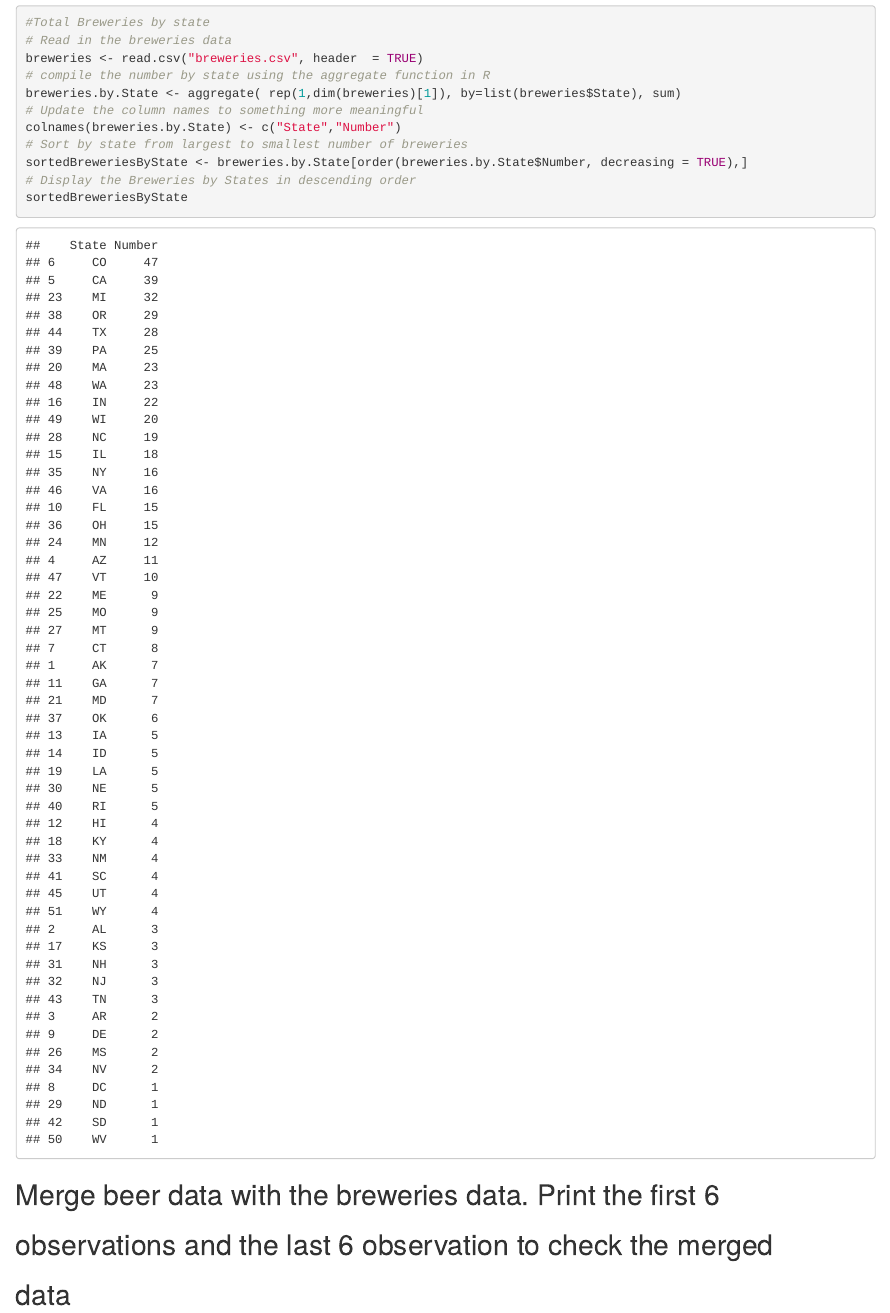
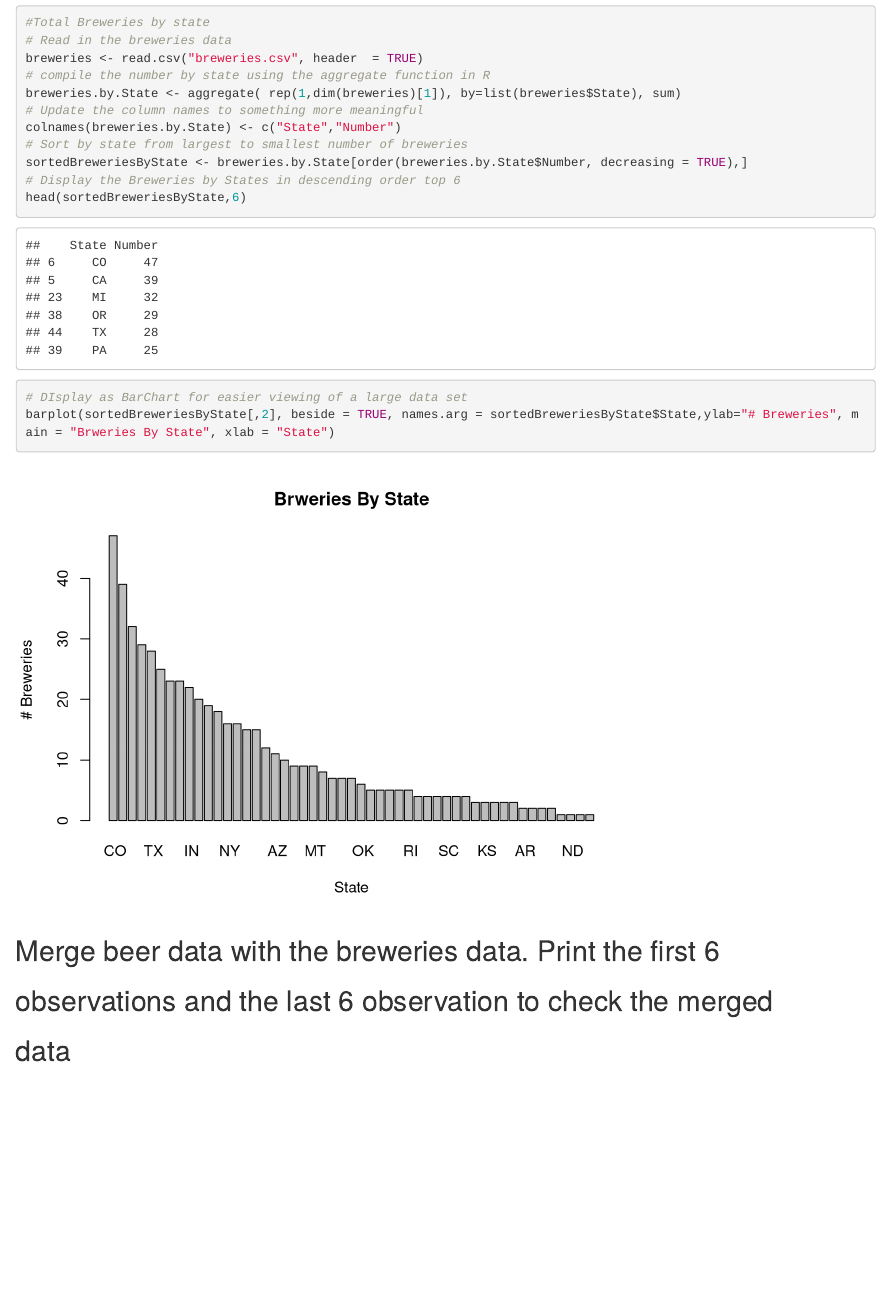
Before and after one commit to bdelahoussaye/6306Case_Study1, an R Markdown document (TeamVarianceCaseStudy.Rmd): the page in a window 1100 px wide, from 210 px down. Rendered offline with R 4.5, knitr and Pandoc, with nearby package versions.

Commit message:
Updated the #of Breweries by state by adding a barchart for easier viewing

````diff
--- a/TeamVarianceCaseStudy.Rmd
+++ b/TeamVarianceCaseStudy.Rmd
@@ -22,8 +22,10 @@ breweries.by.State <- aggregate( rep(1,dim(breweries)[1]), by=list(breweries$Sta
 colnames(breweries.by.State) <- c("State","Number")
 # Sort by state from largest to smallest number of breweries
 sortedBreweriesByState <- breweries.by.State[order(breweries.by.State$Number, decreasing = TRUE),]
-# Display the Breweries by States in descending order
-sortedBreweriesByState
+# Display the Breweries by States in descending order top 6
+head(sortedBreweriesByState,6)
+# DIsplay as BarChart for easier viewing of a large data set
+barplot(sortedBreweriesByState[,2], beside = TRUE, names.arg = sortedBreweriesByState$State,ylab="# Breweries", main = "Brweries By State", xlab = "State")
 ```
 
 ## Merge beer data with the breweries data.  Print the first 6
````
Also changed, not shown: TotalByState.R (+16 -2 lines), TeamVarianceCaseStudy.html.
